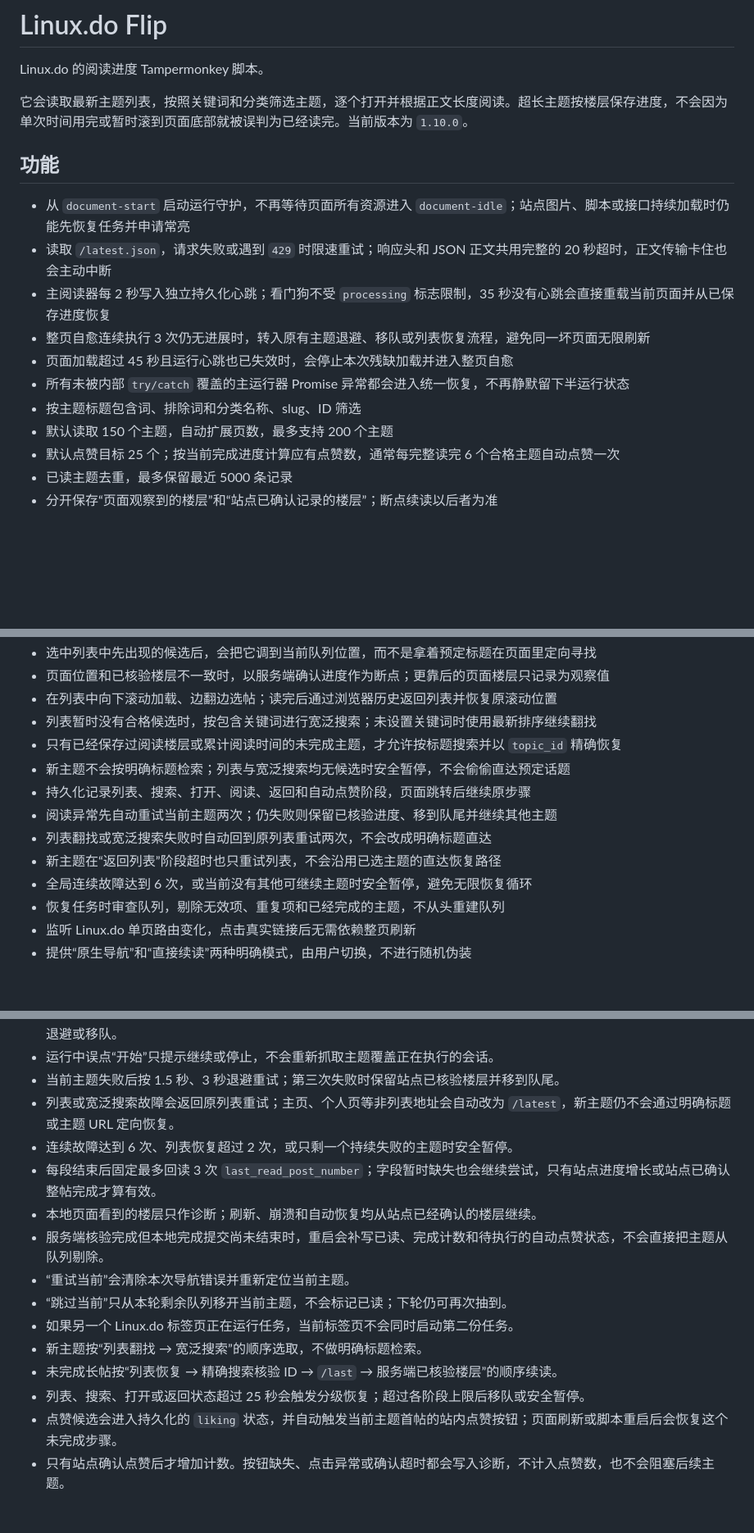
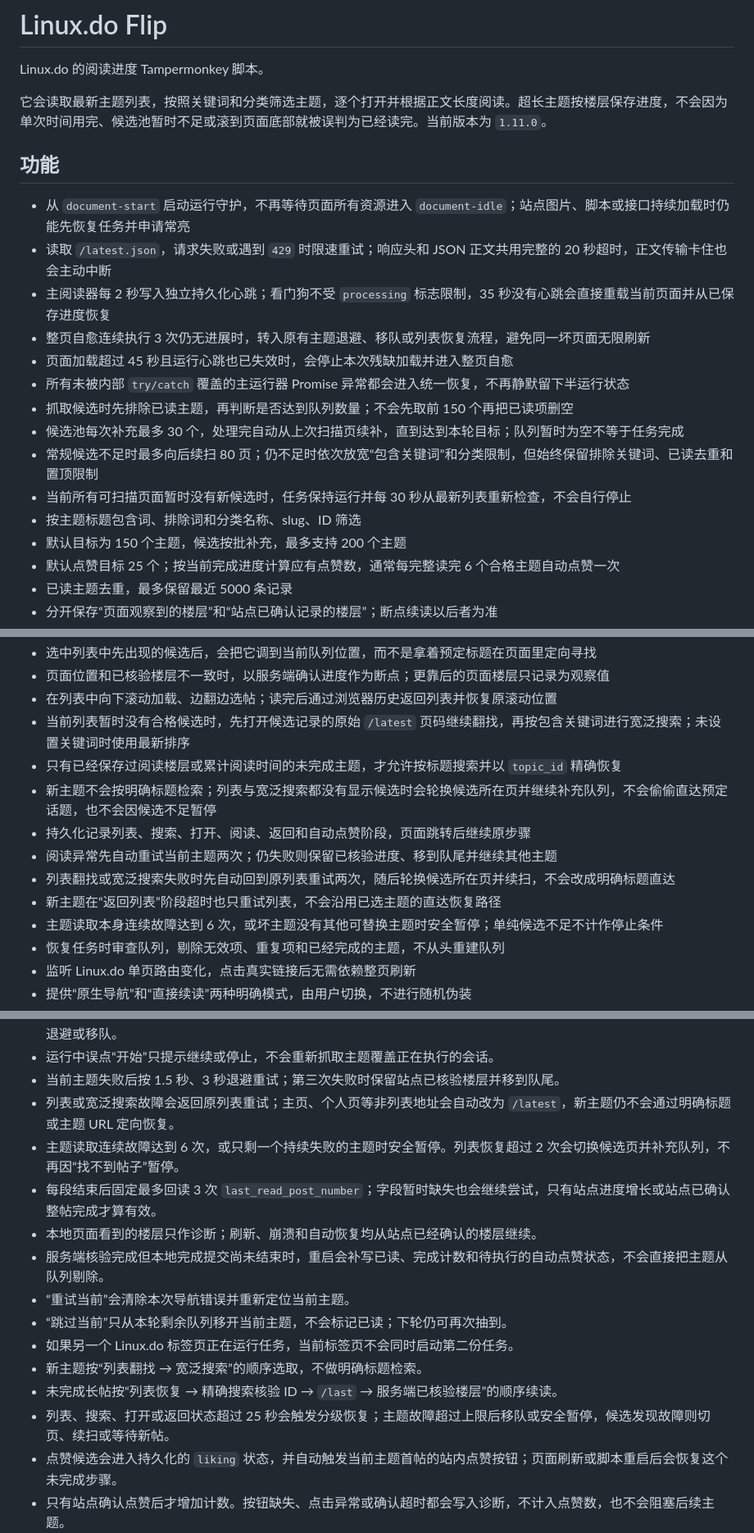
Before and after one commit to zizegak916-glitch/template-shop, a Markdown page: linuxdo-flip/README.md, 3 parts joined by grey strips. Shown at 82% size. Drawn GitHub-style; blank space fills up the shorter version.

Commit message:
document resilient candidate discovery

```diff
--- a/linuxdo-flip/README.md
+++ b/linuxdo-flip/README.md
@@ -2,7 +2,7 @@
 
 Linux.do 的阅读进度 Tampermonkey 脚本。
 
-它会读取最新主题列表，按照关键词和分类筛选主题，逐个打开并根据正文长度阅读。超长主题按楼层保存进度，不会因为单次时间用完或暂时滚到页面底部就被误判为已经读完。当前版本为 `1.10.0`。
+它会读取最新主题列表，按照关键词和分类筛选主题，逐个打开并根据正文长度阅读。超长主题按楼层保存进度，不会因为单次时间用完、候选池暂时不足或滚到页面底部就被误判为已经读完。当前版本为 `1.11.0`。
 
 ## 功能
 
@@ -12,8 +12,12 @@ Linux.do 的阅读进度 Tampermonkey 脚本。
 - 整页自愈连续执行 3 次仍无进展时，转入原有主题退避、移队或列表恢复流程，避免同一坏页面无限刷新
 - 页面加载超过 45 秒且运行心跳也已失效时，会停止本次残缺加载并进入整页自愈
 - 所有未被内部 `try/catch` 覆盖的主运行器 Promise 异常都会进入统一恢复，不再静默留下半运行状态
+- 抓取候选时先排除已读主题，再判断是否达到队列数量；不会先取前 150 个再把已读项删空
+- 候选池每次补充最多 30 个，处理完自动从上次扫描页续补，直到达到本轮目标；队列暂时为空不等于任务完成
+- 常规候选不足时最多向后续扫 80 页；仍不足时依次放宽“包含关键词”和分类限制，但始终保留排除关键词、已读去重和置顶限制
+- 当前所有可扫描页面暂时没有新候选时，任务保持运行并每 30 秒从最新列表重新检查，不会自行停止
 - 按主题标题包含词、排除词和分类名称、slug、ID 筛选
-- 默认读取 150 个主题，自动扩展页数，最多支持 200 个主题
+- 默认目标为 150 个主题，候选按批补充，最多支持 200 个主题
 - 默认点赞目标 25 个；按当前完成进度计算应有点赞数，通常每完整读完 6 个合格主题自动点赞一次
 - 已读主题去重，最多保留最近 5000 条记录
 - 分开保存“页面观察到的楼层”和“站点已确认记录的楼层”；断点续读以后者为准
@@ -31,14 +35,14 @@ Linux.do 的阅读进度 Tampermonkey 脚本。
 - 选中列表中先出现的候选后，会把它调到当前队列位置，而不是拿着预定标题在页面里定向寻找
 - 页面位置和已核验楼层不一致时，以服务端确认进度作为断点；更靠后的页面楼层只记录为观察值
 - 在列表中向下滚动加载、边翻边选帖；读完后通过浏览器历史返回列表并恢复原滚动位置
-- 列表暂时没有合格候选时，按包含关键词进行宽泛搜索；未设置关键词时使用最新排序继续翻找
+- 当前列表暂时没有合格候选时，先打开候选记录的原始 `/latest` 页码继续翻找，再按包含关键词进行宽泛搜索；未设置关键词时使用最新排序
 - 只有已经保存过阅读楼层或累计阅读时间的未完成主题，才允许按标题搜索并以 `topic_id` 精确恢复
-- 新主题不会按明确标题检索；列表与宽泛搜索均无候选时安全暂停，不会偷偷直达预定话题
+- 新主题不会按明确标题检索；列表与宽泛搜索都没有显示候选时会轮换候选所在页并继续补充队列，不会偷偷直达预定话题，也不会因候选不足暂停
 - 持久化记录列表、搜索、打开、阅读、返回和自动点赞阶段，页面跳转后继续原步骤
 - 阅读异常先自动重试当前主题两次；仍失败则保留已核验进度、移到队尾并继续其他主题
-- 列表翻找或宽泛搜索失败时自动回到原列表重试两次，不会改成明确标题直达
+- 列表翻找或宽泛搜索失败时先自动回到原列表重试两次，随后轮换候选所在页并续扫，不会改成明确标题直达
 - 新主题在“返回列表”阶段超时也只重试列表，不会沿用已选主题的直达恢复路径
-- 全局连续故障达到 6 次，或当前没有其他可继续主题时安全暂停，避免无限恢复循环
+- 主题读取本身连续故障达到 6 次，或坏主题没有其他可替换主题时安全暂停；单纯候选不足不计作停止条件
 - 恢复任务时审查队列，剔除无效项、重复项和已经完成的主题，不从头重建队列
 - 监听 Linux.do 单页路由变化，点击真实链接后无需依赖整页刷新
 - 提供“原生导航”和“直接续读”两种明确模式，由用户切换，不进行随机伪装
@@ -109,7 +113,7 @@ Linux.do 的阅读进度 Tampermonkey 脚本。
 - 运行中误点“开始”只提示继续或停止，不会重新抓取主题覆盖正在执行的会话。
 - 当前主题失败后按 1.5 秒、3 秒退避重试；第三次失败时保留站点已核验楼层并移到队尾。
 - 列表或宽泛搜索故障会返回原列表重试；主页、个人页等非列表地址会自动改为 `/latest`，新主题仍不会通过明确标题或主题 URL 定向恢复。
-- 连续故障达到 6 次、列表恢复超过 2 次，或只剩一个持续失败的主题时安全暂停。
+- 主题读取连续故障达到 6 次，或只剩一个持续失败的主题时安全暂停。列表恢复超过 2 次会切换候选页并补充队列，不再因“找不到帖子”暂停。
 - 每段结束后固定最多回读 3 次 `last_read_post_number`；字段暂时缺失也会继续尝试，只有站点进度增长或站点已确认整帖完成才算有效。
 - 本地页面看到的楼层只作诊断；刷新、崩溃和自动恢复均从站点已经确认的楼层继续。
 - 服务端核验完成但本地完成提交尚未结束时，重启会补写已读、完成计数和待执行的自动点赞状态，不会直接把主题从队列剔除。
@@ -118,7 +122,7 @@ Linux.do 的阅读进度 Tampermonkey 脚本。
 - 如果另一个 Linux.do 标签页正在运行任务，当前标签页不会同时启动第二份任务。
 - 新主题按“列表翻找 → 宽泛搜索”的顺序选取，不做明确标题检索。
 - 未完成长帖按“列表恢复 → 精确搜索核验 ID → `/last` → 服务端已核验楼层”的顺序续读。
-- 列表、搜索、打开或返回状态超过 25 秒会触发分级恢复；超过各阶段上限后移队或安全暂停。
+- 列表、搜索、打开或返回状态超过 25 秒会触发分级恢复；主题故障超过上限后移队或安全暂停，候选发现故障则切页、续扫或等待新帖。
 - 点赞候选会进入持久化的 `liking` 状态，并自动触发当前主题首帖的站内点赞按钮；页面刷新或脚本重启后会恢复这个未完成步骤。
 - 只有站点确认点赞后才增加计数。按钮缺失、点击异常或确认超时都会写入诊断，不计入点赞数，也不会阻塞后续主题。
 - 置顶、已点赞、站点明确不可点赞或归档主题不会进入点赞候选；关闭但仍允许反应的主题可以进入。
```
Also changed, not shown: other parts of linuxdo-flip/README.md (+5 -2 lines).
